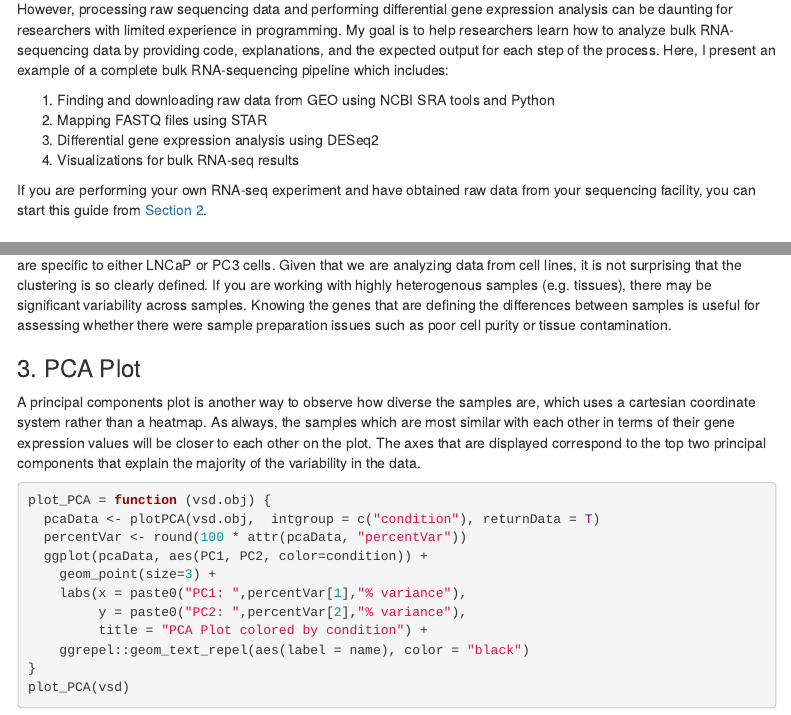
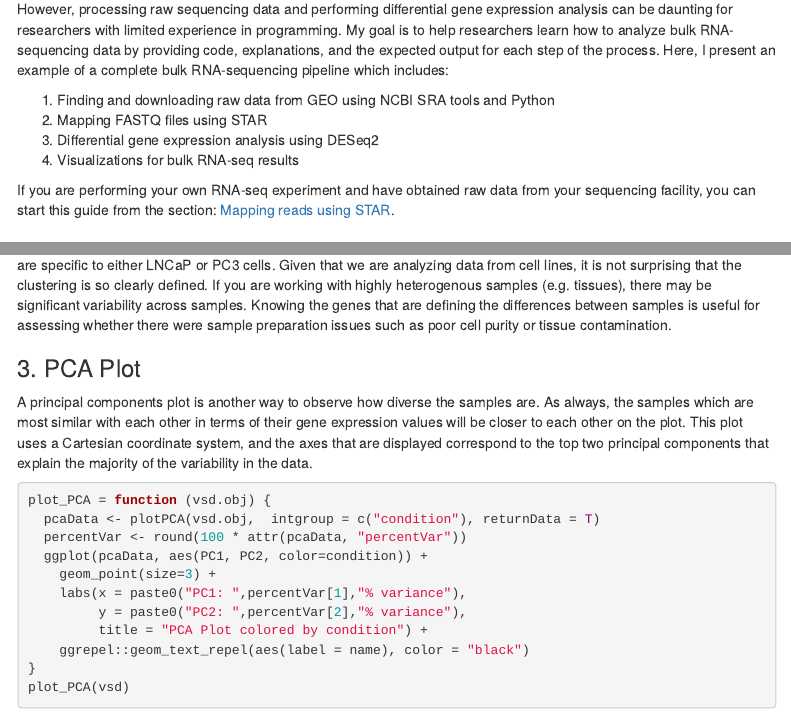
Before and after one commit to erilu/bulk-rnaseq-analysis, an R Markdown document (bulk-rnaseq-analysis-guide.Rmd): the page in a window 1100 px wide, from 370 px down, and a second part further down, joined at a grey line. Rendered offline with R 4.5, knitr and Pandoc, with nearby package versions; some code elsewhere in the file could not run offline; menus at the side of the page are left out.

Commit message:
update description and github pages

````diff
--- a/bulk-rnaseq-analysis-guide.Rmd
+++ b/bulk-rnaseq-analysis-guide.Rmd
@@ -24,7 +24,7 @@ However, processing raw sequencing data and performing differential gene express
 3. Differential gene expression analysis using DESeq2
 4. Visualizations for bulk RNA-seq results
 
-If you are performing your own RNA-seq experiment and have obtained raw data from your sequencing facility, you can start this guide from [Section 2](#STAR).
+If you are performing your own RNA-seq experiment and have obtained raw data from your sequencing facility, you can start this guide from the section: [Mapping reads using STAR].
 
 ## Obtaining raw data from GEO
 
@@ -542,7 +542,7 @@ We see that the clustering is very similar to what we observed in the distance p
 
 ### 3. PCA Plot
 
-A principal components plot is another way to observe how diverse the samples are, which uses a cartesian coordinate system rather than a heatmap. As always, the samples which are most similar with each other in terms of their gene expression values will be closer to each other on the plot. The axes that are displayed correspond to the top two principal components that explain the majority of the variability in the data.
+A principal components plot is another way to observe how diverse the samples are. As always, the samples which are most similar with each other in terms of their gene expression values will be closer to each other on the plot. This plot uses a Cartesian coordinate system, and the axes that are displayed correspond to the top two principal components that explain the majority of the variability in the data.
 
 ```{r pca-plot, fig.width=8, fig.height=4}
 plot_PCA = function (vsd.obj) {
````
Also changed, not shown: README.md, output/LNCAP_Hypoxia_vs_LNCAP_Normoxia_cpm_cutoff.csv (renamed from de_output/LNCAP_Hypoxia_vs_LNCAP_Normoxia_cpm_cutoff.csv), output/LNCAP_Hypoxia_vs_LNCAP_Normoxia_log2f_cutoff.csv (renamed from de_output/LNCAP_Hypoxia_vs_LNCAP_Normoxia_log2f_cutoff.csv), output/LNCAP_Hypoxia_vs_LNCAP_Normoxia_padj_cutoff.csv (renamed from de_output/LNCAP_Hypoxia_vs_LNCAP_Normoxia_padj_cutoff.csv), output/PC3_Hypoxia_vs_PC3_Normoxia_cpm_cutoff.csv (renamed from de_output/PC3_Hypoxia_vs_PC3_Normoxia_cpm_cutoff.csv), output/PC3_Hypoxia_vs_PC3_Normoxia_log2f_cutoff.csv (renamed from de_output/PC3_Hypoxia_vs_PC3_Normoxia_log2f_cutoff.csv), output/PC3_Hypoxia_vs_PC3_Normoxia_padj_cutoff.csv (renamed from de_output/PC3_Hypoxia_vs_PC3_Normoxia_padj_cutoff.csv), bulk-rnaseq-analysis-guide.Rmd (2 more changed lines), 9 other files.
